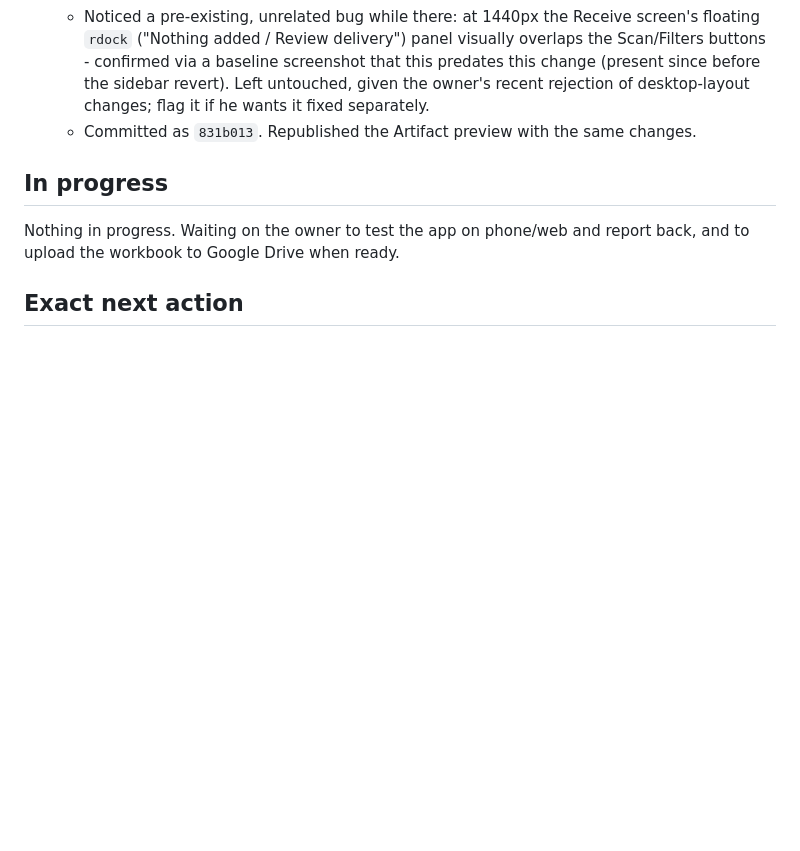
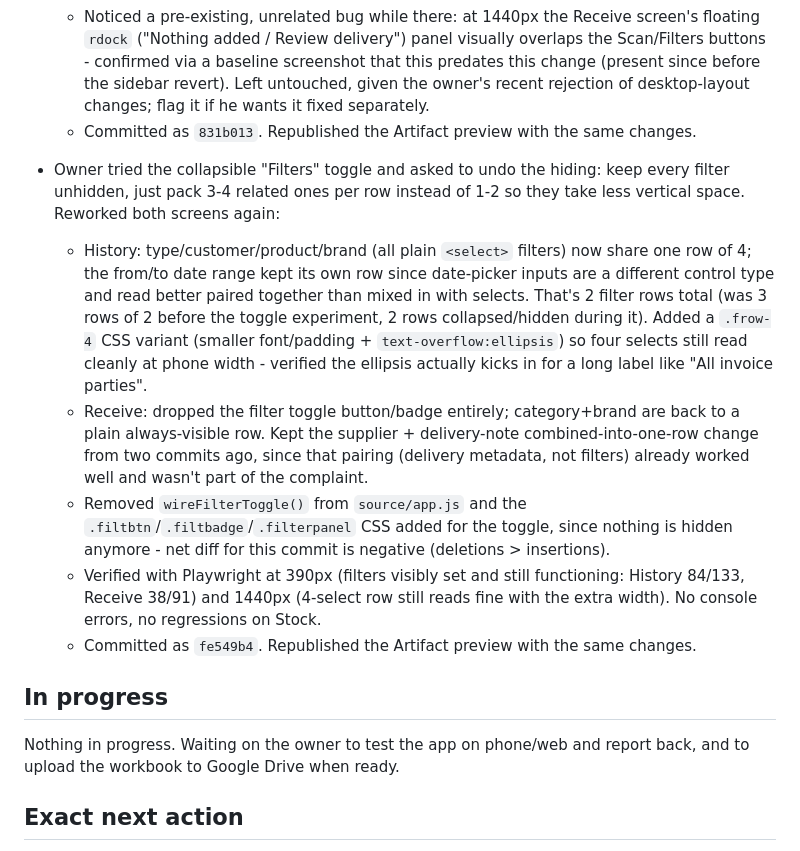
Before and after one commit to git-akholikov/uzbegim-inventory, a Markdown page: CURRENT_WORK.md, the part around the change. GitHub-like rendering; blank space fills up the shorter version.

Commit message:
docs: log the filters-unhidden-but-packed follow-up in the checkpoint
Co-Authored-By: Claude Sonnet 5 <noreply@anthropic.com>
Claude-Session: https://claude.ai/code/session_014FLcAuofkP1dkU3kSi285k

```diff
--- a/CURRENT_WORK.md
+++ b/CURRENT_WORK.md
@@ -43,6 +43,13 @@ Owner uploaded their own `Warehouse_Inventory_v16_1.xlsx` (a mature, pre-existin
   - Noticed a pre-existing, unrelated bug while there: at 1440px the Receive screen's floating `rdock` ("Nothing added / Review delivery") panel visually overlaps the Scan/Filters buttons - confirmed via a baseline screenshot that this predates this change (present since before the sidebar revert). Left untouched, given the owner's recent rejection of desktop-layout changes; flag it if he wants it fixed separately.
   - Committed as `831b013`. Republished the Artifact preview with the same changes.
 
+- Owner tried the collapsible "Filters" toggle and asked to undo the hiding: keep every filter unhidden, just pack 3-4 related ones per row instead of 1-2 so they take less vertical space. Reworked both screens again:
+  - History: type/customer/product/brand (all plain `<select>` filters) now share one row of 4; the from/to date range kept its own row since date-picker inputs are a different control type and read better paired together than mixed in with selects. That's 2 filter rows total (was 3 rows of 2 before the toggle experiment, 2 rows collapsed/hidden during it). Added a `.frow-4` CSS variant (smaller font/padding + `text-overflow:ellipsis`) so four selects still read cleanly at phone width - verified the ellipsis actually kicks in for a long label like "All invoice parties".
+  - Receive: dropped the filter toggle button/badge entirely; category+brand are back to a plain always-visible row. Kept the supplier + delivery-note combined-into-one-row change from two commits ago, since that pairing (delivery metadata, not filters) already worked well and wasn't part of the complaint.
+  - Removed `wireFilterToggle()` from `source/app.js` and the `.filtbtn`/`.filtbadge`/`.filterpanel` CSS added for the toggle, since nothing is hidden anymore - net diff for this commit is negative (deletions > insertions).
+  - Verified with Playwright at 390px (filters visibly set and still functioning: History 84/133, Receive 38/91) and 1440px (4-select row still reads fine with the extra width). No console errors, no regressions on Stock.
+  - Committed as `fe549b4`. Republished the Artifact preview with the same changes.
+
 ## In progress
 
 Nothing in progress. Waiting on the owner to test the app on phone/web and report back, and to upload the workbook to Google Drive when ready.
```
